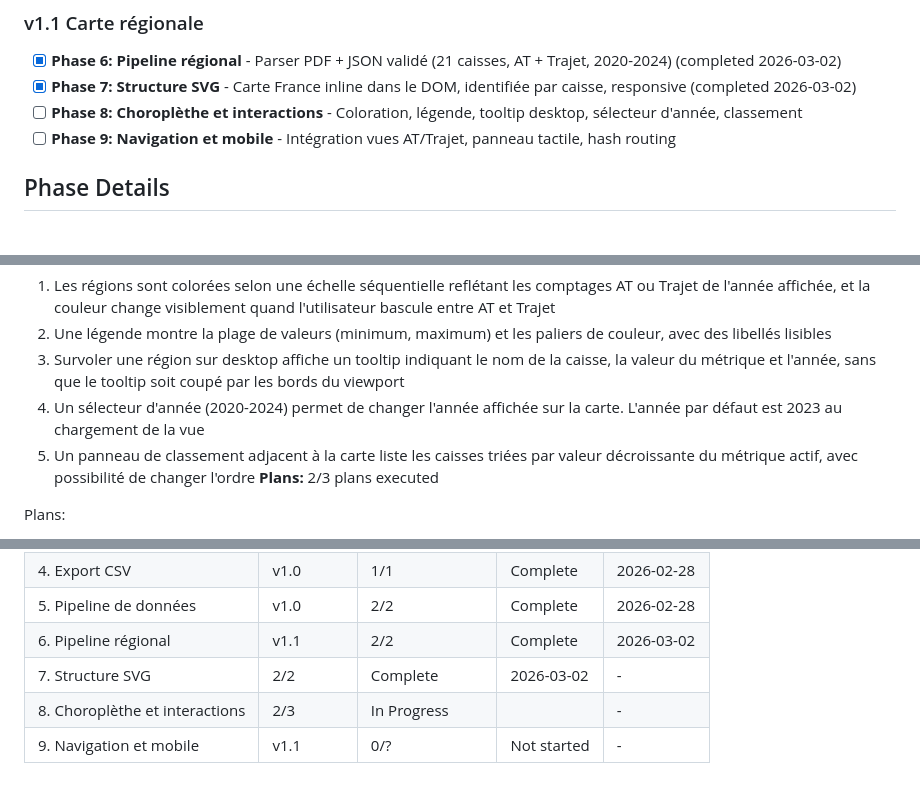
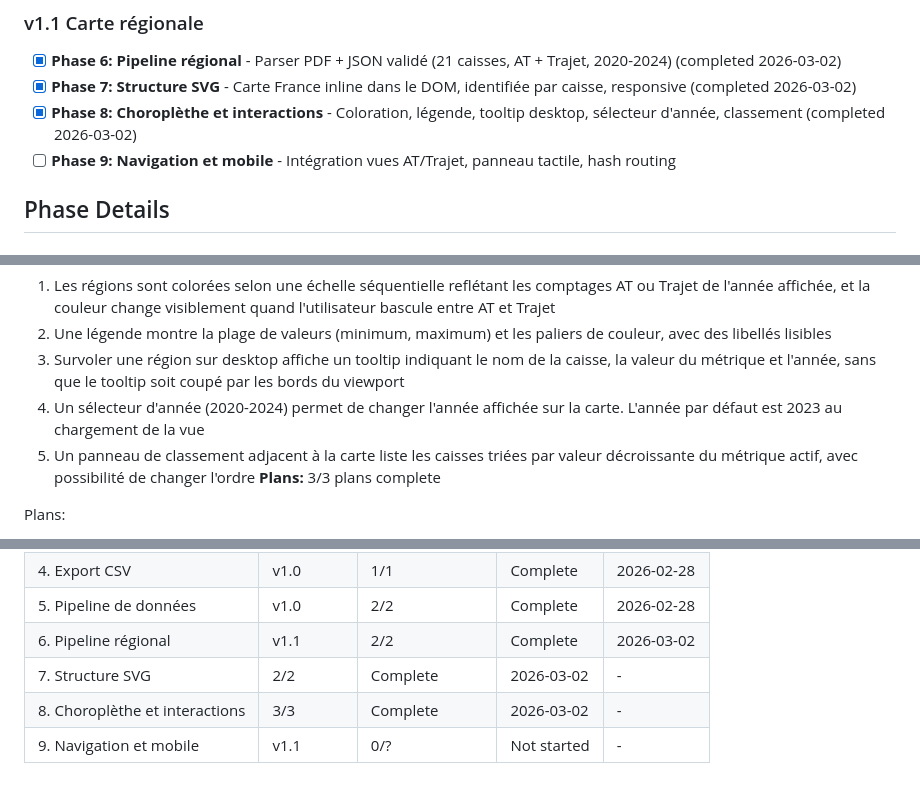
Before and after one commit to ayming-france/sinistralite-france, a Markdown page: .planning/ROADMAP.md, 3 parts joined by grey strips. Drawn GitHub-style.

```diff
--- a/.planning/ROADMAP.md
+++ b/.planning/ROADMAP.md
@@ -22,7 +22,7 @@
 
 - [x] **Phase 6: Pipeline régional** - Parser PDF + JSON validé (21 caisses, AT + Trajet, 2020-2024) (completed 2026-03-02)
 - [x] **Phase 7: Structure SVG** - Carte France inline dans le DOM, identifiée par caisse, responsive (completed 2026-03-02)
-- [ ] **Phase 8: Choroplèthe et interactions** - Coloration, légende, tooltip desktop, sélecteur d'année, classement
+- [x] **Phase 8: Choroplèthe et interactions** - Coloration, légende, tooltip desktop, sélecteur d'année, classement (completed 2026-03-02)
 - [ ] **Phase 9: Navigation et mobile** - Intégration vues AT/Trajet, panneau tactile, hash routing
 
 ## Phase Details
@@ -70,7 +70,7 @@ Plans:
   3. Survoler une région sur desktop affiche un tooltip indiquant le nom de la caisse, la valeur du métrique et l'année, sans que le tooltip soit coupé par les bords du viewport
   4. Un sélecteur d'année (2020-2024) permet de changer l'année affichée sur la carte. L'année par défaut est 2023 au chargement de la vue
   5. Un panneau de classement adjacent à la carte liste les caisses triées par valeur décroissante du métrique actif, avec possibilité de changer l'ordre
-**Plans:** 2/3 plans executed
+**Plans:** 3/3 plans complete
 
 Plans:
 - [ ] 08-01-PLAN.md — Choropleth core: data loading, coloring, legend (MAP-02, MAP-03, MAP-05, MAP-07)
@@ -99,5 +99,5 @@ Plans:
 | 5. Pipeline de données | v1.0 | 2/2 | Complete | 2026-02-28 |
 | 6. Pipeline régional | v1.1 | 2/2 | Complete | 2026-03-02 |
 | 7. Structure SVG | 2/2 | Complete    | 2026-03-02 | - |
-| 8. Choroplèthe et interactions | 2/3 | In Progress|  | - |
+| 8. Choroplèthe et interactions | 3/3 | Complete   | 2026-03-02 | - |
 | 9. Navigation et mobile | v1.1 | 0/? | Not started | - |
```
Also changed, not shown: .planning/STATE.md (+11 -6 lines), 1 other file.
